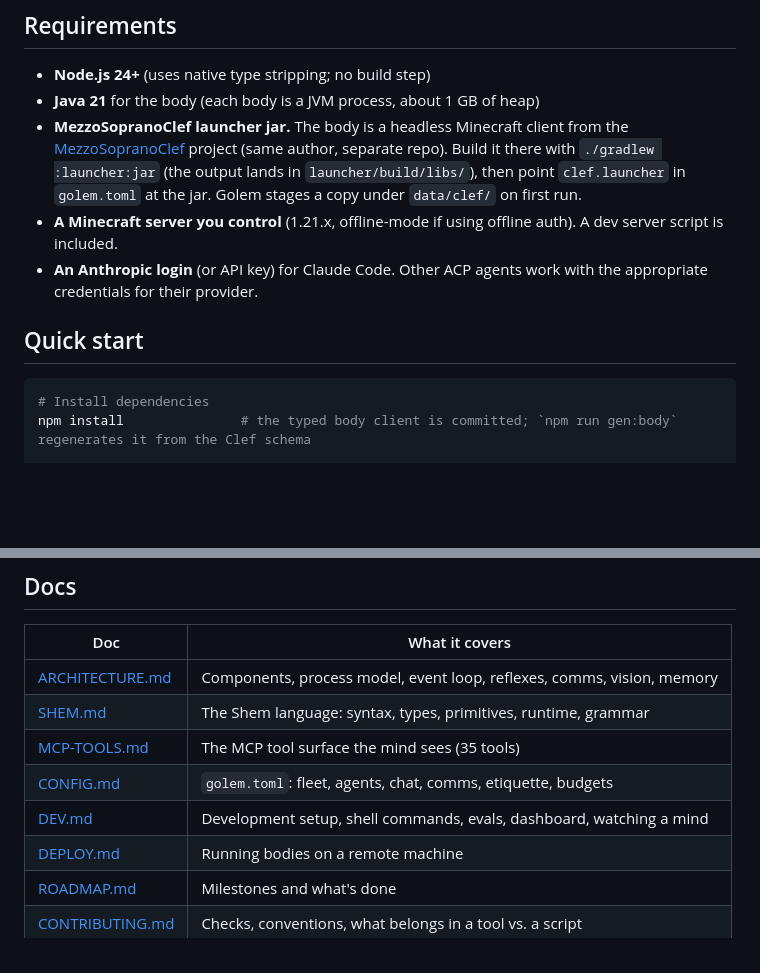
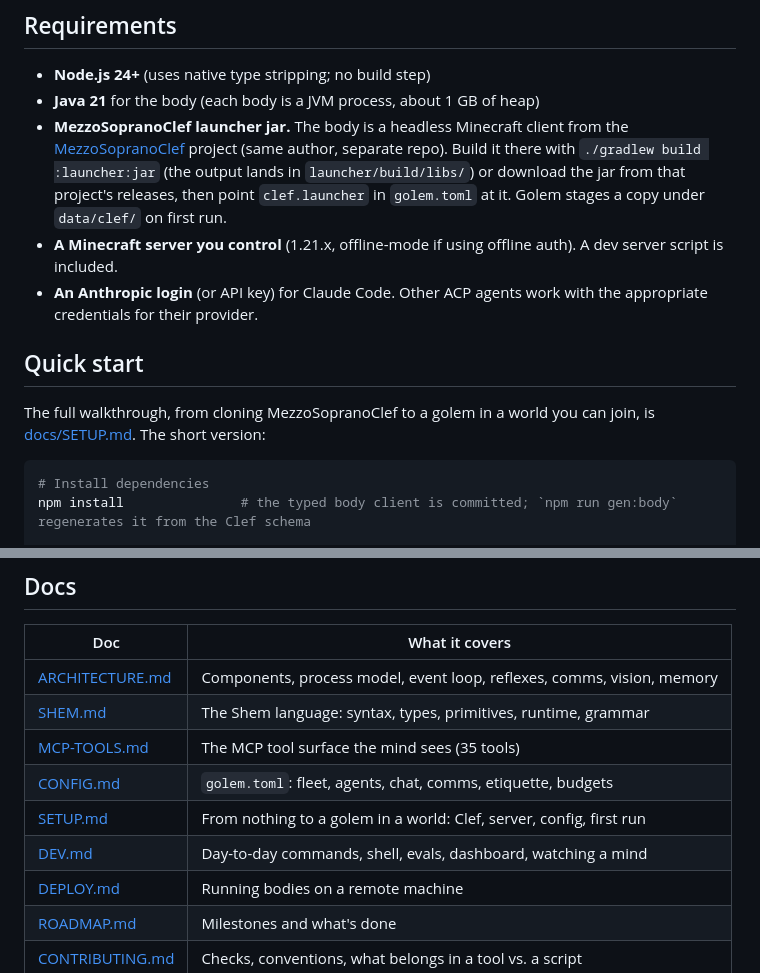
Before and after one commit to Solenopsisbot/Golem, a Markdown page: README.md, 2 parts joined by grey strips. Rendered like a GitHub page; blank space fills up the shorter version.

Commit message:
docs/SETUP.md: from nothing to a golem in a world (Clef, server, config, first run)
Co-Authored-By: Claude Fable 5.1 <noreply@anthropic.com>

````diff
--- a/README.md
+++ b/README.md
@@ -81,8 +81,9 @@ See [docs/SHEM.md](docs/SHEM.md) for the full spec and grammar.
 - **Java 21** for the body (each body is a JVM process, about 1 GB of heap)
 - **MezzoSopranoClef launcher jar.** The body is a headless Minecraft client from
   the [MezzoSopranoClef](https://github.com/Solenopsisbot/MezzoSopranoClef) project (same author, separate repo).
-  Build it there with `./gradlew :launcher:jar` (the output lands in
-  `launcher/build/libs/`), then point `clef.launcher` in `golem.toml` at the jar.
+  Build it there with `./gradlew build :launcher:jar` (the output lands in
+  `launcher/build/libs/`) or download the jar from that project's releases, then
+  point `clef.launcher` in `golem.toml` at it.
   Golem stages a copy under `data/clef/` on first run.
 - **A Minecraft server you control** (1.21.x, offline-mode if using offline auth).
   A dev server script is included.
@@ -90,6 +91,9 @@ See [docs/SHEM.md](docs/SHEM.md) for the full spec and grammar.
   the appropriate credentials for their provider.
 
 ## Quick start
+
+The full walkthrough, from cloning MezzoSopranoClef to a golem in a world you can join, is
+[docs/SETUP.md](docs/SETUP.md). The short version:
 
 ```bash
 # Install dependencies
@@ -169,7 +173,8 @@ blueprints and `build`, cross-process fleet peering. See
 | [SHEM.md](docs/SHEM.md) | The Shem language: syntax, types, primitives, runtime, grammar |
 | [MCP-TOOLS.md](docs/MCP-TOOLS.md) | The MCP tool surface the mind sees (35 tools) |
 | [CONFIG.md](docs/CONFIG.md) | `golem.toml`: fleet, agents, chat, comms, etiquette, budgets |
-| [DEV.md](docs/DEV.md) | Development setup, shell commands, evals, dashboard, watching a mind |
+| [SETUP.md](docs/SETUP.md) | From nothing to a golem in a world: Clef, server, config, first run |
+| [DEV.md](docs/DEV.md) | Day-to-day commands, shell, evals, dashboard, watching a mind |
 | [DEPLOY.md](docs/DEPLOY.md) | Running bodies on a remote machine |
 | [ROADMAP.md](docs/ROADMAP.md) | Milestones and what's done |
 | [CONTRIBUTING.md](CONTRIBUTING.md) | Checks, conventions, what belongs in a tool vs. a script |
````
Also changed, not shown: docs/DEV.md (+2 -0 lines), docs/SETUP.md (added, +131 -0 lines).
